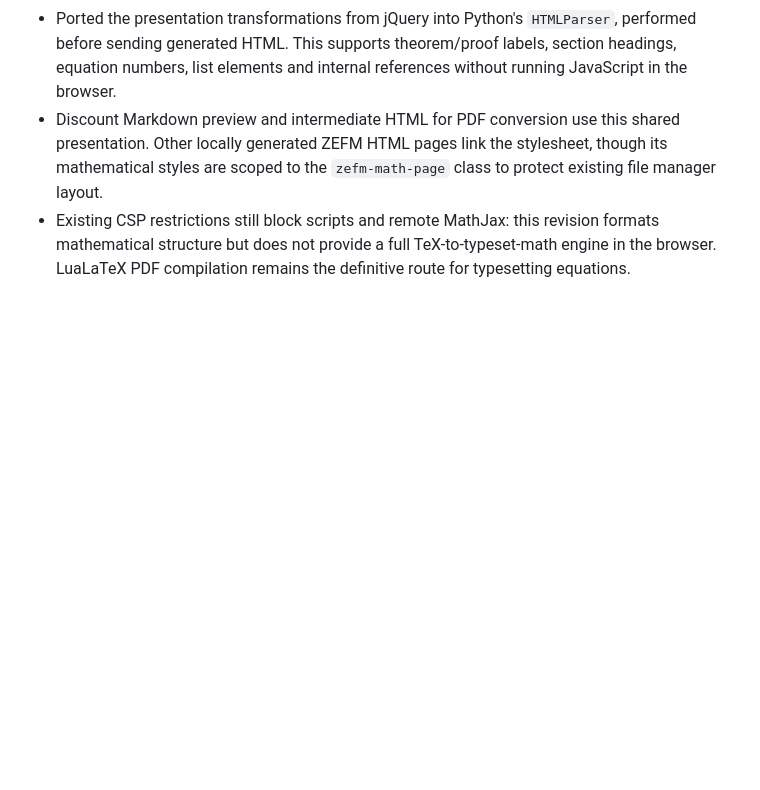
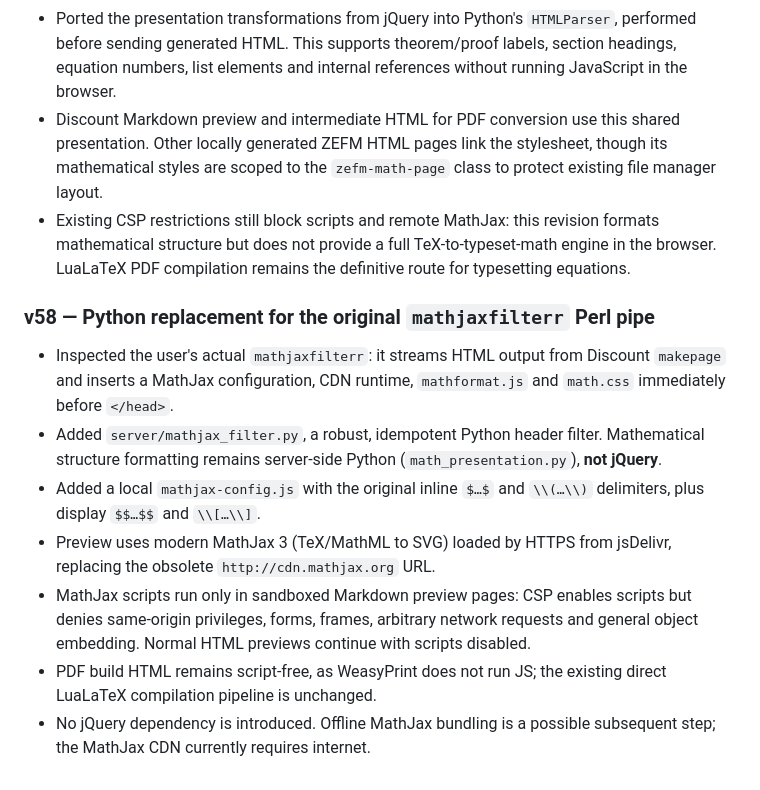
Before and after one commit to ZigliLucien/ZigliEditorAndFileManager, a Markdown page: python/PORT_STATUS.md, the part around the change. Drawn GitHub-style; blank space fills up the shorter version.

Commit message:
Document v58 user mathjaxfilterr Python port and no-jQuery math previews

```diff
--- a/python/PORT_STATUS.md
+++ b/python/PORT_STATUS.md
@@ -321,3 +321,23 @@ listing's directory/page/sort/filter context.
   revision formats mathematical structure but does not provide a full
   TeX-to-typeset-math engine in the browser. LuaLaTeX PDF compilation
   remains the definitive route for typesetting equations.
+
+### v58 — Python replacement for the original `mathjaxfilterr` Perl pipe
+- Inspected the user's actual `mathjaxfilterr`: it streams HTML output
+  from Discount `makepage` and inserts a MathJax configuration, CDN
+  runtime, `mathformat.js` and `math.css` immediately before `</head>`.
+- Added `server/mathjax_filter.py`, a robust, idempotent Python
+  header filter. Mathematical structure formatting remains server-side
+  Python (`math_presentation.py`), **not jQuery**.
+- Added a local `mathjax-config.js` with the original inline `$…$`
+  and `\\(…\\)` delimiters, plus display `$$…$$` and `\\[…\\]`.
+- Preview uses modern MathJax 3 (TeX/MathML to SVG) loaded by HTTPS from
+  jsDelivr, replacing the obsolete `http://cdn.mathjax.org` URL.
+- MathJax scripts run only in sandboxed Markdown preview pages:
+  CSP enables scripts but denies same-origin privileges, forms, frames,
+  arbitrary network requests and general object embedding. Normal
+  HTML previews continue with scripts disabled.
+- PDF build HTML remains script-free, as WeasyPrint does not run JS;
+  the existing direct LuaLaTeX compilation pipeline is unchanged.
+- No jQuery dependency is introduced. Offline MathJax bundling is a
+  possible subsequent step; the MathJax CDN currently requires internet.
```
